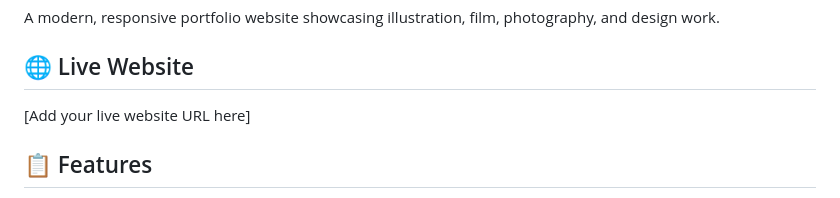
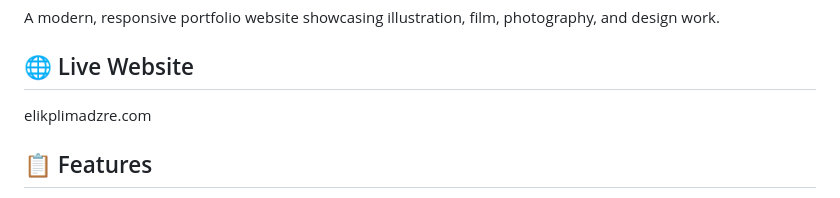
Before and after one commit to iadzre/elikplimadzre, a Markdown page: README.md, the part around the change. GitHub-like rendering.

```diff
--- a/README.md
+++ b/README.md
@@ -3,7 +3,7 @@
 A modern, responsive portfolio website showcasing illustration, film, photography, and design work.
 
 ## 🌐 Live Website
-[Add your live website URL here]
+elikplimadzre.com
 
 ## 📋 Features
 
```
